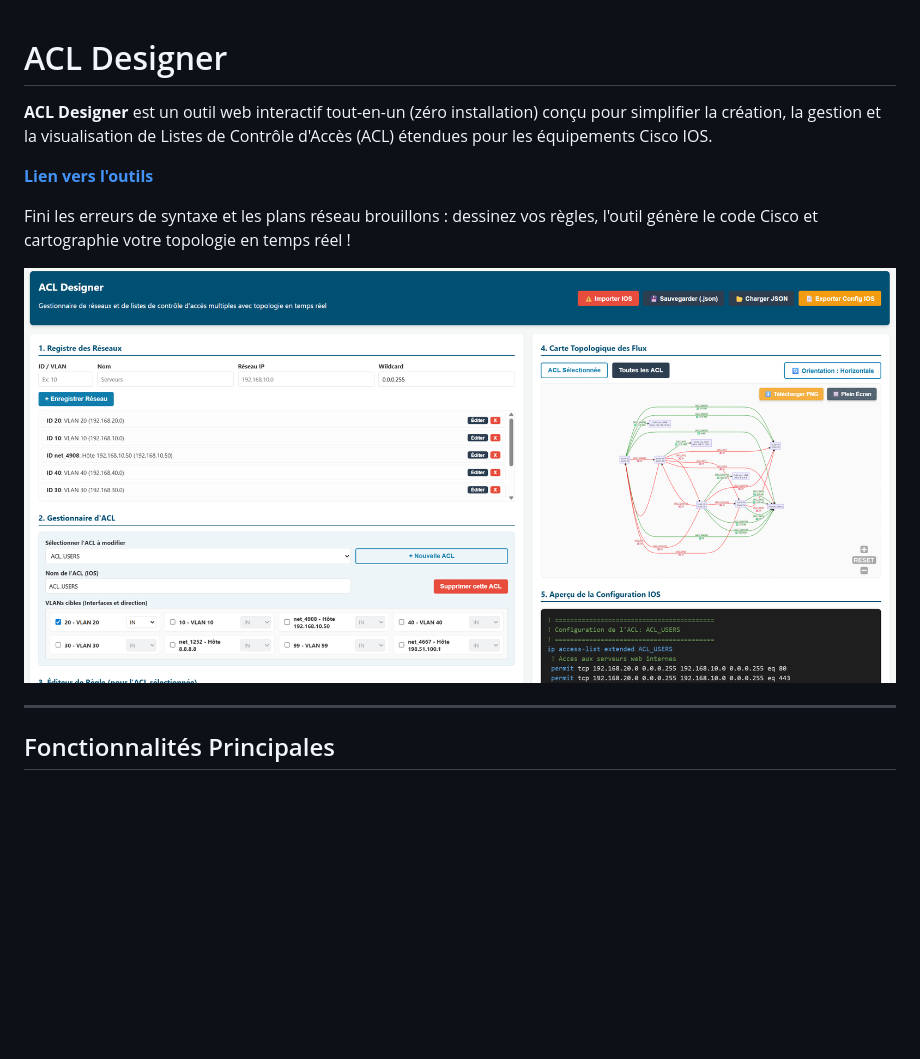
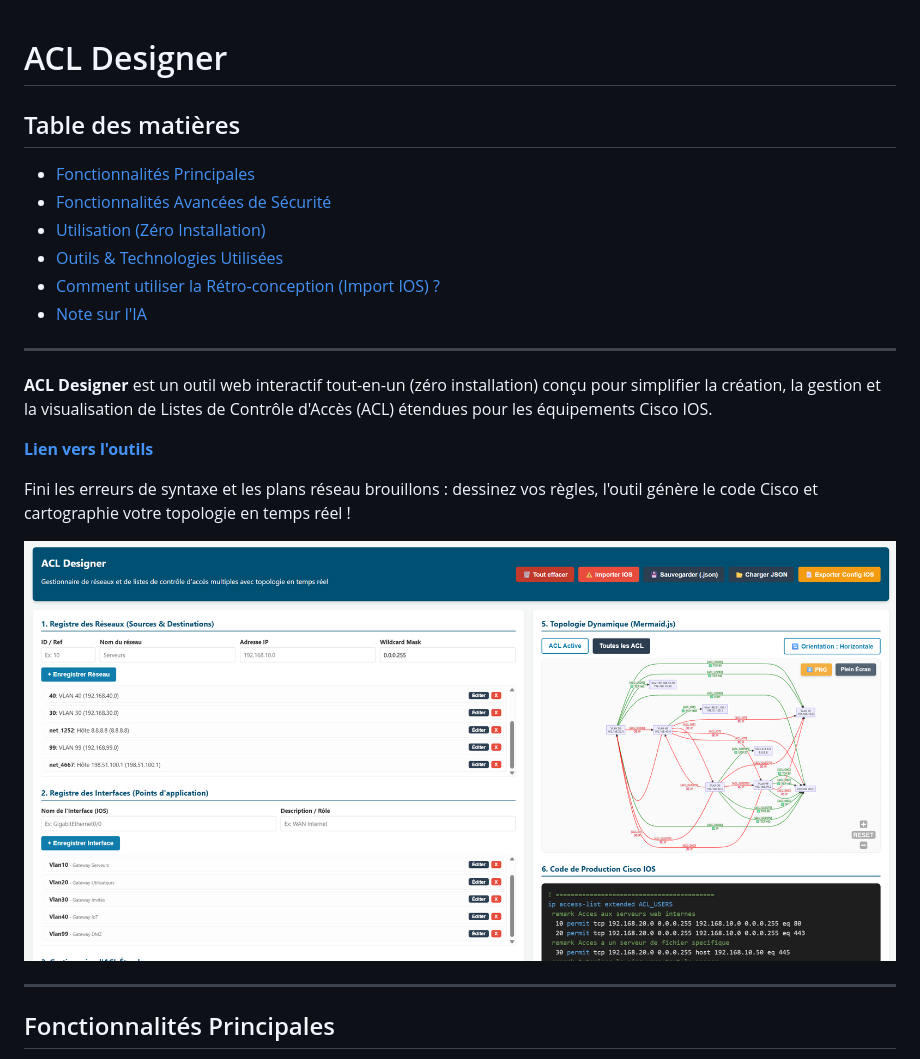
Before and after one commit to Hoferlukaslh/ACL-Designer, a Markdown page: README.md, the part around one of its changes. GitHub-like rendering; pictures changed too: Images/Site.png; blank space fills up the shorter version.

```diff
--- a/README.md
+++ b/README.md
@@ -1,4 +1,14 @@
 # ACL Designer
+## Table des matières
+
+- [Fonctionnalités Principales](#fonctionnalités-principales)
+- [Fonctionnalités Avancées de Sécurité](#fonctionnalités-avancées-de-sécurité)
+- [Utilisation (Zéro Installation)](#utilisation-zéro-installation)
+- [Outils & Technologies Utilisées](#outils--technologies-utilisées)
+- [Comment utiliser la Rétro-conception (Import IOS) ?](#comment-utiliser-la-rétro-conception-import-ios-)
+- [Note sur l'IA](#note-sur-lia)
+
+---
 
 **ACL Designer** est un outil web interactif tout-en-un (zéro installation) conçu pour simplifier la création, la gestion et la visualisation de Listes de Contrôle d'Accès (ACL) étendues pour les équipements Cisco IOS.
 
@@ -9,6 +19,8 @@ Fini les erreurs de syntaxe et les plans réseau brouillons : dessinez vos règl
 ![Aperçu du site](./Images/Site.png)
 
 ---
+
+
 
 ## Fonctionnalités Principales
 
```
Also changed, not shown: other parts of README.md (+15 -5 lines), 3 other files.
